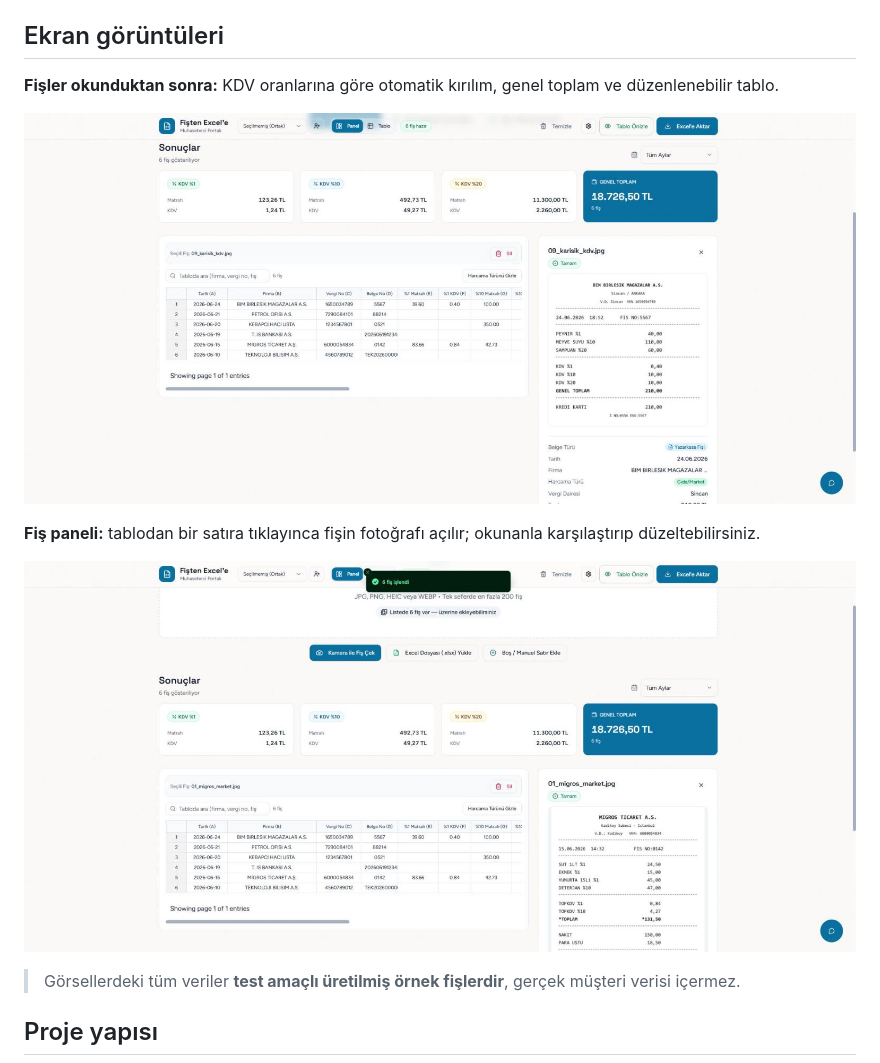
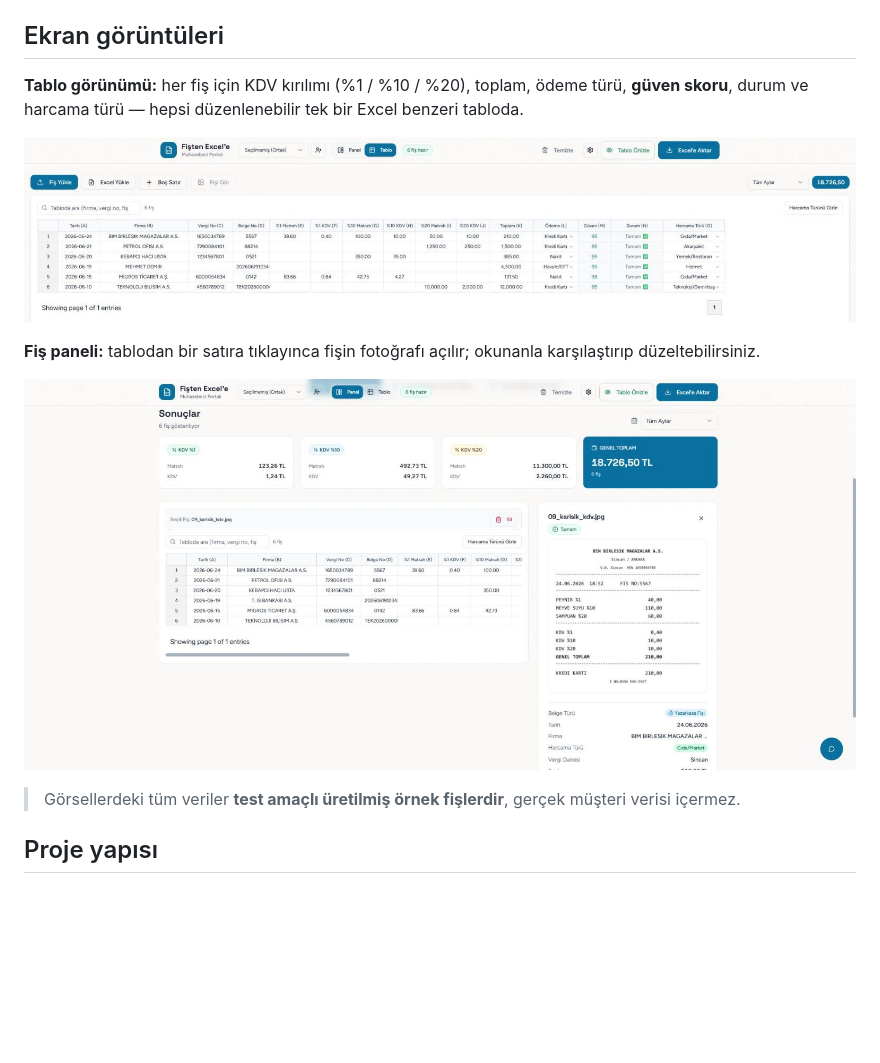
Before and after one commit to yusu88k/fis-okuyucu, a Markdown page: README.md, the part around the change. GitHub-like rendering; pictures changed too: docs/ekran-1-tablo.jpg, docs/ekran-2-fis-paneli.jpg; blank space fills up the shorter version.

Commit message:
Ekran goruntusu: tam ekran tablo gorunumu (guven skoru, durum, harcama turu sutunlari dahil)
Co-Authored-By: Claude Opus 5 <noreply@anthropic.com>

```diff
--- a/README.md
+++ b/README.md
@@ -39,7 +39,7 @@ Muhasebeciler her ay yüzlerce fişi tek tek Excel'e giriyor: firma, tarih, KDV
 
 ## Ekran görüntüleri
 
-**Fişler okunduktan sonra:** KDV oranlarına göre otomatik kırılım, genel toplam ve düzenlenebilir tablo.
+**Tablo görünümü:** her fiş için KDV kırılımı (%1 / %10 / %20), toplam, ödeme türü, **güven skoru**, durum ve harcama türü — hepsi düzenlenebilir tek bir Excel benzeri tabloda.
 
 ![Sonuç tablosu ve KDV özeti](docs/ekran-1-tablo.jpg)
 
```
